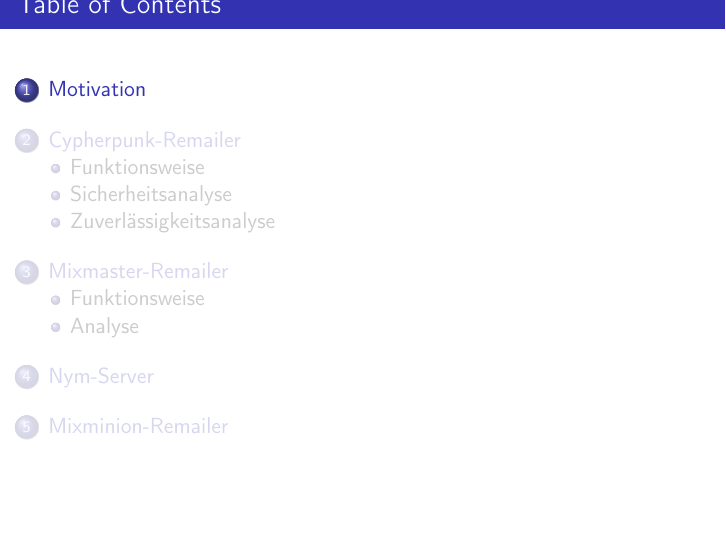
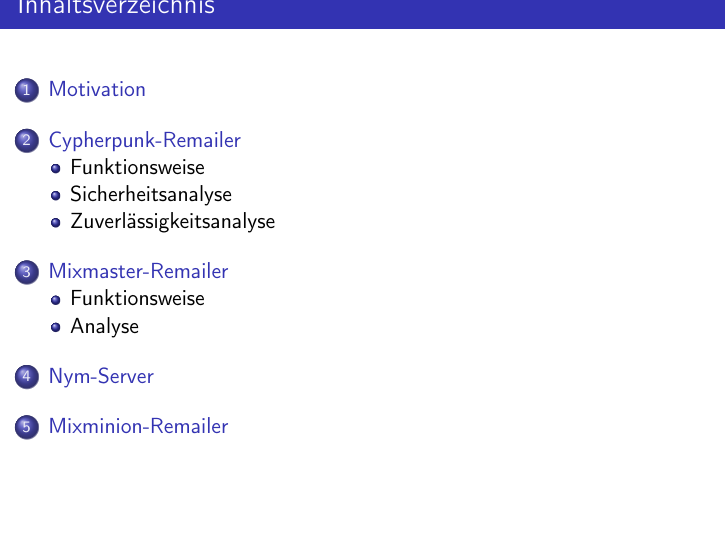
Before and after one commit to mervyn-mccreight/remailer-seminar, LaTeX slides (seminar/presentation/slides.tex): page 2 of 53 before the commit and page 2 of 54 after it. Compiled offline with pdfLaTeX; an older LaTeX class or package is replaced by its successor.

Commit message:
show section title instead of toc before each section. show full toc at the beginning

```diff
--- a/seminar/presentation/slides.tex
+++ b/seminar/presentation/slides.tex
@@ -17,19 +17,25 @@
 % Um .eps Files einzubinden
 \usepackage{epstopdf}
 
-\AtBeginSection[]
-{
-  \begin{frame}
-    \frametitle{Table of Contents}
-    \tableofcontents[currentsection]
-  \end{frame}
-}
+
 
 \setbeamercovered{transparent}
 \beamertemplatenavigationsymbolsempty
 \setbeamertemplate{footline}[frame number]
 
 \usetheme{Madrid}
+
+\AtBeginSection[]{
+  \begin{frame}
+  \vfill
+  \centering
+  \begin{beamercolorbox}[sep=8pt,center,shadow=true,rounded=true]{title}
+    \usebeamerfont{title}\insertsectionhead\par%
+  \end{beamercolorbox}
+  \vfill
+  \end{frame}
+}
+
 
 \title[Seminar]{IT-Sicherheit Seminar}
 \subtitle[Remailer]{Remailer: Typ-I bis Typ-III}
@@ -42,6 +48,11 @@
 \begin{document}
 
 \frame{\titlepage}
+
+\begin{frame}
+	\frametitle{Inhaltsverzeichnis}
+	\tableofcontents
+\end{frame}
 
 \section{Motivation}
 \begin{frame}
```
Also changed, not shown: seminar/presentation/slides.pdf.
